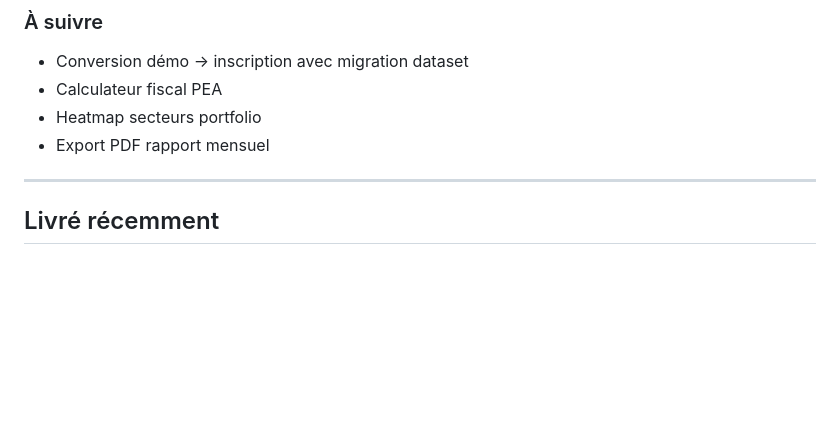
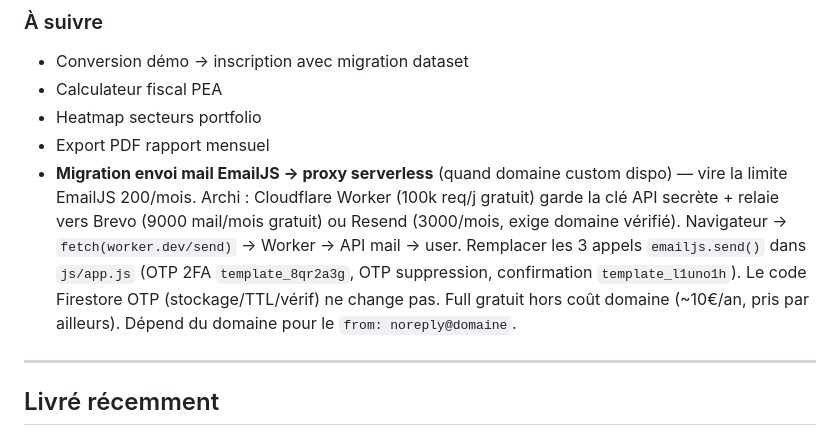
Before and after one commit to armelpltr/Dashboard-PEA, a Markdown page: ROADMAP.md, the part around the change. Drawn GitHub-style; blank space fills up the shorter version.

Commit message:
docs(roadmap): migration EmailJS -> proxy serverless (worker + Brevo/Resend) quand domaine dispo

```diff
--- a/ROADMAP.md
+++ b/ROADMAP.md
@@ -34,6 +34,7 @@ Permettre à un utilisateur en mode démo (`?demo=1`) de s'inscrire et de garder
 - Calculateur fiscal PEA
 - Heatmap secteurs portfolio
 - Export PDF rapport mensuel
+- **Migration envoi mail EmailJS → proxy serverless** (quand domaine custom dispo) — vire la limite EmailJS 200/mois. Archi : Cloudflare Worker (100k req/j gratuit) garde la clé API secrète + relaie vers Brevo (9000 mail/mois gratuit) ou Resend (3000/mois, exige domaine vérifié). Navigateur → `fetch(worker.dev/send)` → Worker → API mail → user. Remplacer les 3 appels `emailjs.send()` dans `js/app.js` (OTP 2FA `template_8qr2a3g`, OTP suppression, confirmation `template_l1uno1h`). Le code Firestore OTP (stockage/TTL/vérif) ne change pas. Full gratuit hors coût domaine (~10€/an, pris par ailleurs). Dépend du domaine pour le `from: noreply@domaine`.
 
 ---
 
```
